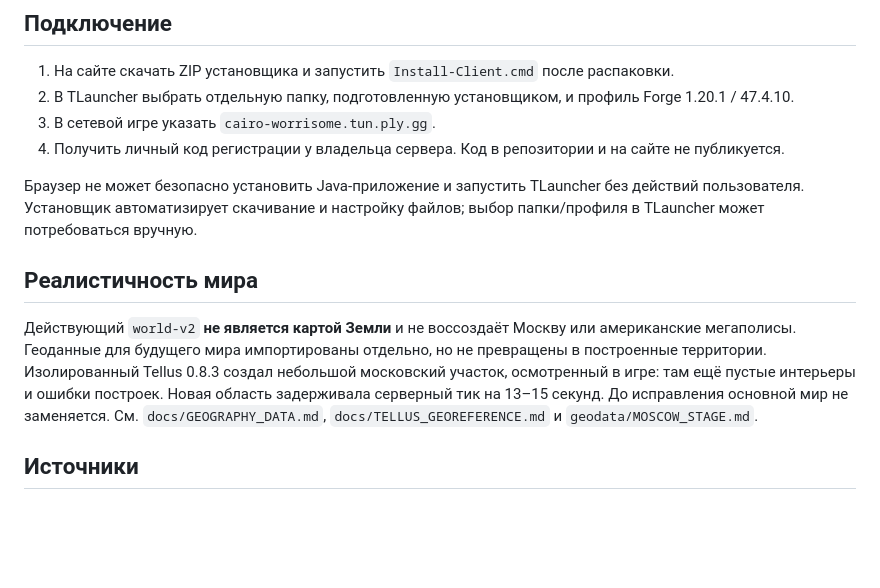
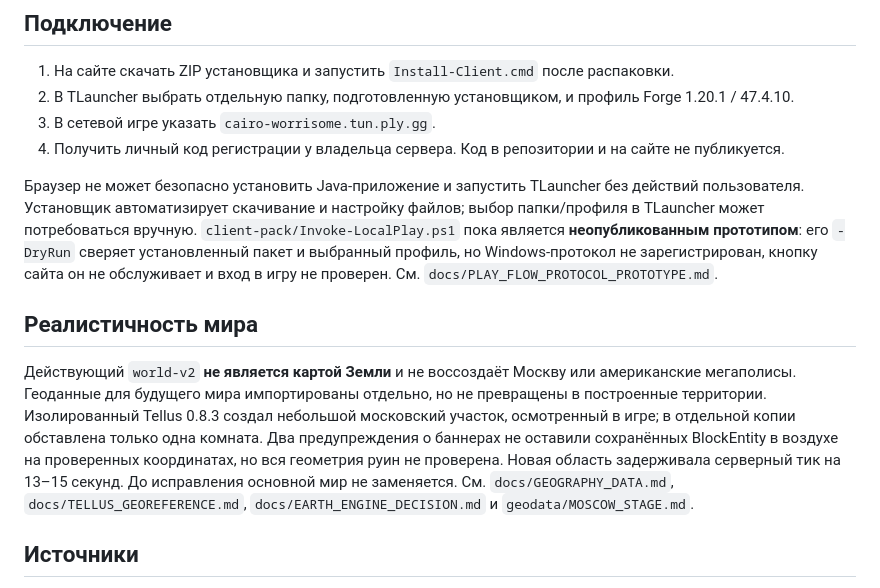
Before and after one commit to Dan23-lok/posle-minecraft-server, a Markdown page: README.md, the part around the change. Drawn GitHub-style; blank space fills up the shorter version.

Commit message:
Document Earth engine compatibility and stage limits

```diff
--- a/README.md
+++ b/README.md
@@ -22,10 +22,11 @@
 4. Получить личный код регистрации у владельца сервера. Код в репозитории и на сайте не публикуется.
 
 Браузер не может безопасно установить Java-приложение и запустить TLauncher без действий пользователя. Установщик автоматизирует скачивание и настройку файлов; выбор папки/профиля в TLauncher может потребоваться вручную.
+`client-pack/Invoke-LocalPlay.ps1` пока является **неопубликованным прототипом**: его `-DryRun` сверяет установленный пакет и выбранный профиль, но Windows-протокол не зарегистрирован, кнопку сайта он не обслуживает и вход в игру не проверен. См. `docs/PLAY_FLOW_PROTOCOL_PROTOTYPE.md`.
 
 ## Реалистичность мира
 
-Действующий `world-v2` **не является картой Земли** и не воссоздаёт Москву или американские мегаполисы. Геоданные для будущего мира импортированы отдельно, но не превращены в построенные территории. Изолированный Tellus 0.8.3 создал небольшой московский участок, осмотренный в игре: там ещё пустые интерьеры и ошибки построек. Новая область задерживала серверный тик на 13–15 секунд. До исправления основной мир не заменяется. См. `docs/GEOGRAPHY_DATA.md`, `docs/TELLUS_GEOREFERENCE.md` и `geodata/MOSCOW_STAGE.md`.
+Действующий `world-v2` **не является картой Земли** и не воссоздаёт Москву или американские мегаполисы. Геоданные для будущего мира импортированы отдельно, но не превращены в построенные территории. Изолированный Tellus 0.8.3 создал небольшой московский участок, осмотренный в игре; в отдельной копии обставлена только одна комната. Два предупреждения о баннерах не оставили сохранённых BlockEntity в воздухе на проверенных координатах, но вся геометрия руин не проверена. Новая область задерживала серверный тик на 13–15 секунд. До исправления основной мир не заменяется. См. `docs/GEOGRAPHY_DATA.md`, `docs/TELLUS_GEOREFERENCE.md`, `docs/EARTH_ENGINE_DECISION.md` и `geodata/MOSCOW_STAGE.md`.
 
 ## Источники
 
```
Also changed, not shown: docs/EARTH_ENGINE_DECISION.md (added, +37 -0 lines).
